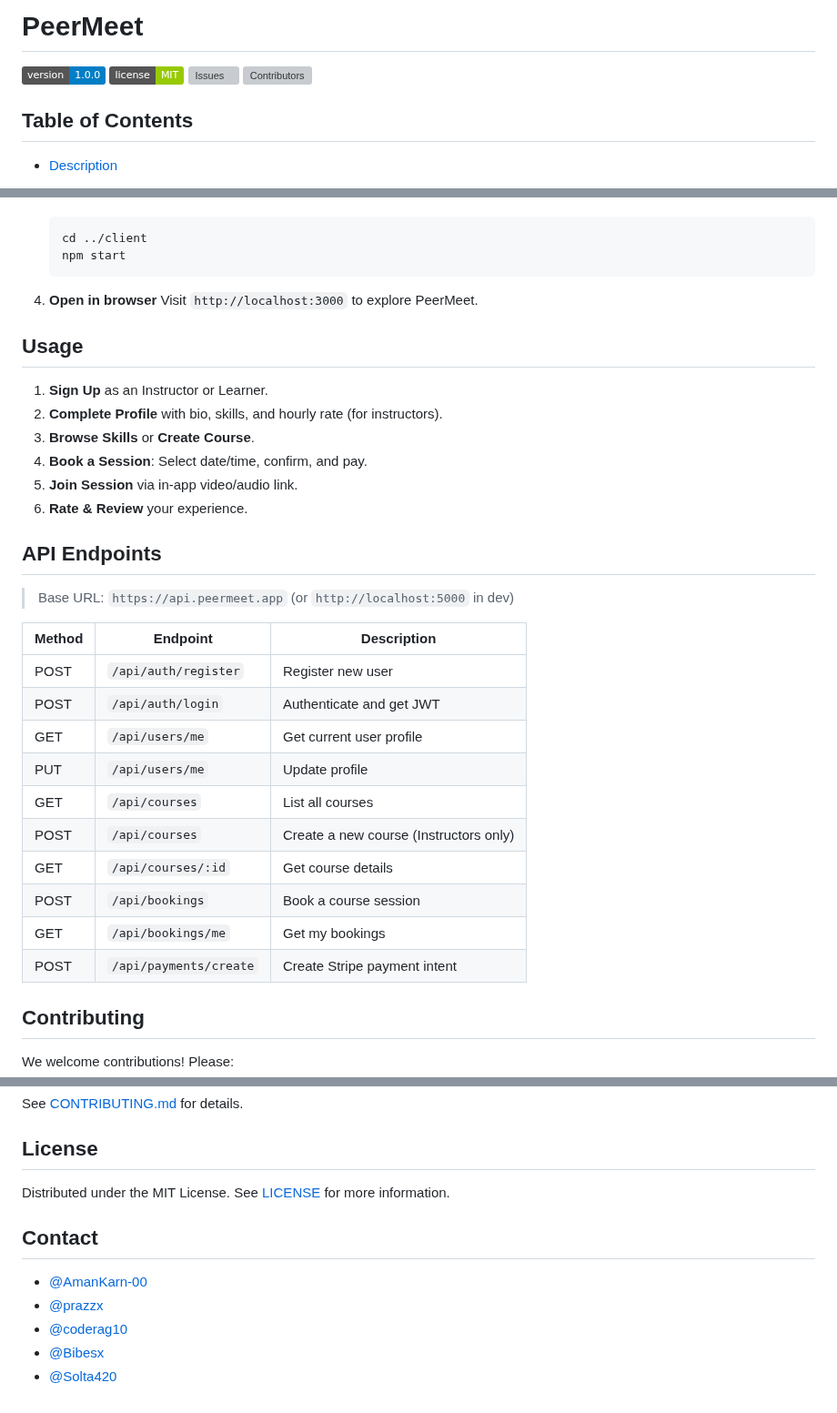
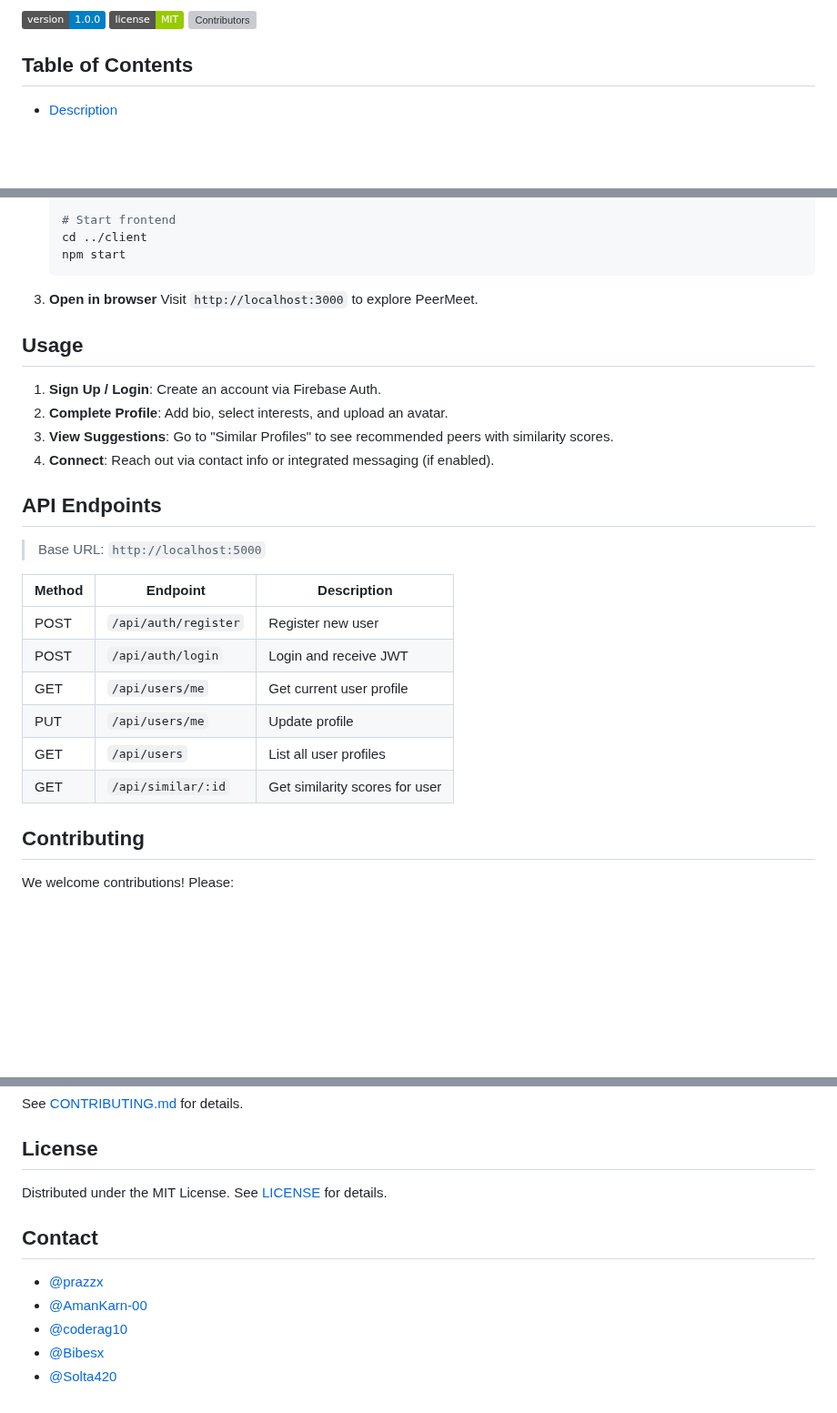
Before and after one commit to prazzx/Peermeet, a Markdown page: README.md, 3 parts joined by grey strips. Shown at 91% size. Drawn GitHub-style; badges without logos; blank space fills up the shorter version; grey boxes are pictures that could not be loaded.

````diff
--- a/README.md
+++ b/README.md
@@ -1,9 +1,4 @@
-# PeerMeet
-
-[![Version](https://img.shields.io/badge/version-1.0.0-blue)]()
-[![License](https://img.shields.io/badge/license-MIT-green)]()
-[![Issues](https://img.shields.io/github/issues/prazzx/peermeet)]()
-[![Contributors](https://img.shields.io/github/contributors/prazzx/peermeet)]()
+![Version](https://img.shields.io/badge/version-1.0.0-blue) ![License](https://img.shields.io/badge/license-MIT-green) ![Contributors](https://img.shields.io/github/contributors/prazzx/peermeet)
 
 ## Table of Contents
 
@@ -107,36 +102,31 @@ PeerMeet is a web-based peer-to-peer learning platform designed for university s
 
-   ```bash
+   # Start frontend
    cd ../client
    npm start
    ```
-4. **Open in browser**
+
+3. **Open in browser**
    Visit `http://localhost:3000` to explore PeerMeet.
 
 ## Usage
 
-1. **Sign Up** as an Instructor or Learner.
-2. **Complete Profile** with bio, skills, and hourly rate (for instructors).
-3. **Browse Skills** or **Create Course**.
-4. **Book a Session**: Select date/time, confirm, and pay.
-5. **Join Session** via in-app video/audio link.
-6. **Rate & Review** your experience.
+1. **Sign Up / Login**: Create an account via Firebase Auth.
+2. **Complete Profile**: Add bio, select interests, and upload an avatar.
+3. **View Suggestions**: Go to "Similar Profiles" to see recommended peers with similarity scores.
+4. **Connect**: Reach out via contact info or integrated messaging (if enabled).
 
 ## API Endpoints
 
-> Base URL: `https://api.peermeet.app` (or `http://localhost:5000` in dev)
+> Base URL: `http://localhost:5000`
 
-| Method | Endpoint               | Description                            |
-| ------ | ---------------------- | -------------------------------------- |
-| POST   | `/api/auth/register`   | Register new user                      |
-| POST   | `/api/auth/login`      | Authenticate and get JWT               |
-| GET    | `/api/users/me`        | Get current user profile               |
-| PUT    | `/api/users/me`        | Update profile                         |
-| GET    | `/api/courses`         | List all courses                       |
-| POST   | `/api/courses`         | Create a new course (Instructors only) |
-| GET    | `/api/courses/:id`     | Get course details                     |
-| POST   | `/api/bookings`        | Book a course session                  |
-| GET    | `/api/bookings/me`     | Get my bookings                        |
-| POST   | `/api/payments/create` | Create Stripe payment intent           |
+| Method | Endpoint             | Description                    |
+| ------ | -------------------- | ------------------------------ |
+| POST   | `/api/auth/register` | Register new user              |
+| POST   | `/api/auth/login`    | Login and receive JWT          |
+| GET    | `/api/users/me`      | Get current user profile       |
+| PUT    | `/api/users/me`      | Update profile                 |
+| GET    | `/api/users`         | List all user profiles         |
+| GET    | `/api/similar/:id`   | Get similarity scores for user |
 
 ## Contributing
 
@@ -152,11 +142,12 @@ See [CONTRIBUTING.md](CONTRIBUTING.md) for details.
 
 ## License
 
-Distributed under the MIT License. See [LICENSE](LICENSE) for more information.
+Distributed under the MIT License. See [LICENSE](LICENSE) for details.
 
 ## Contact
-- [@AmanKarn-00](https://github.com/AmanKarn-00)
-- [@prazzx](https://github.com/prazzx)
-- [@coderag10](https://github.com/coderag10)
-- [@Bibesx](https://github.com/Bibesx)
-- [@Solta420](https://github.com/Solta420)
+
+* [@prazzx](https://github.com/prazzx)
+* [@AmanKarn-00](https://github.com/AmanKarn-00)
+* [@coderag10](https://github.com/coderag10)
+* [@Bibesx](https://github.com/Bibesx)
+* [@Solta420](https://github.com/Solta420)
````
Also changed, not shown: other parts of README.md (+34 -34 lines).
